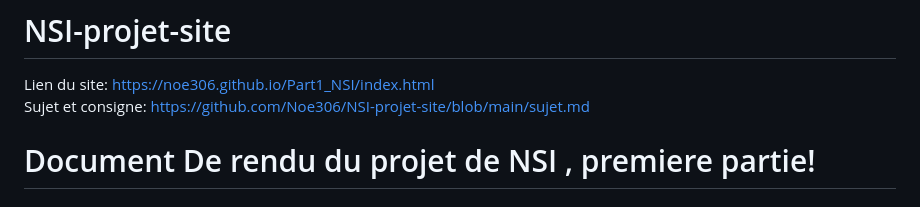
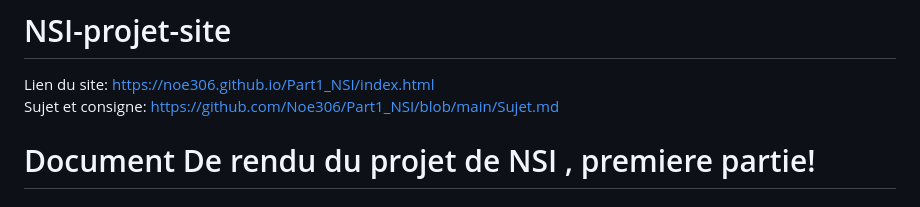
Before and after one commit to Noe306/Part1_NSI, a Markdown page: README.md, the part around the change. Rendered like a GitHub page.

```diff
--- a/README.md
+++ b/README.md
@@ -2,7 +2,7 @@
 Lien du site:
 https://noe306.github.io/Part1_NSI/index.html
 Sujet et consigne:
-https://github.com/Noe306/NSI-projet-site/blob/main/sujet.md
+https://github.com/Noe306/Part1_NSI/blob/main/Sujet.md
 
 
 # Document De rendu du projet de NSI , premiere partie!
```
